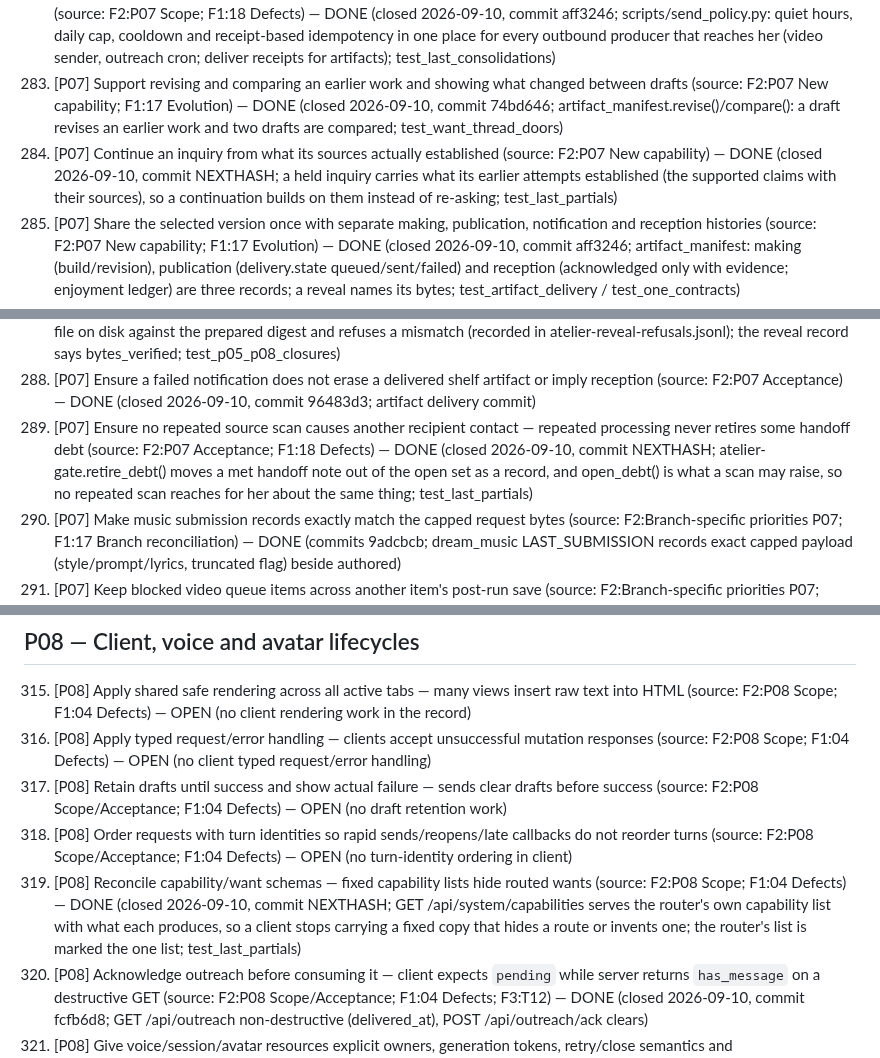
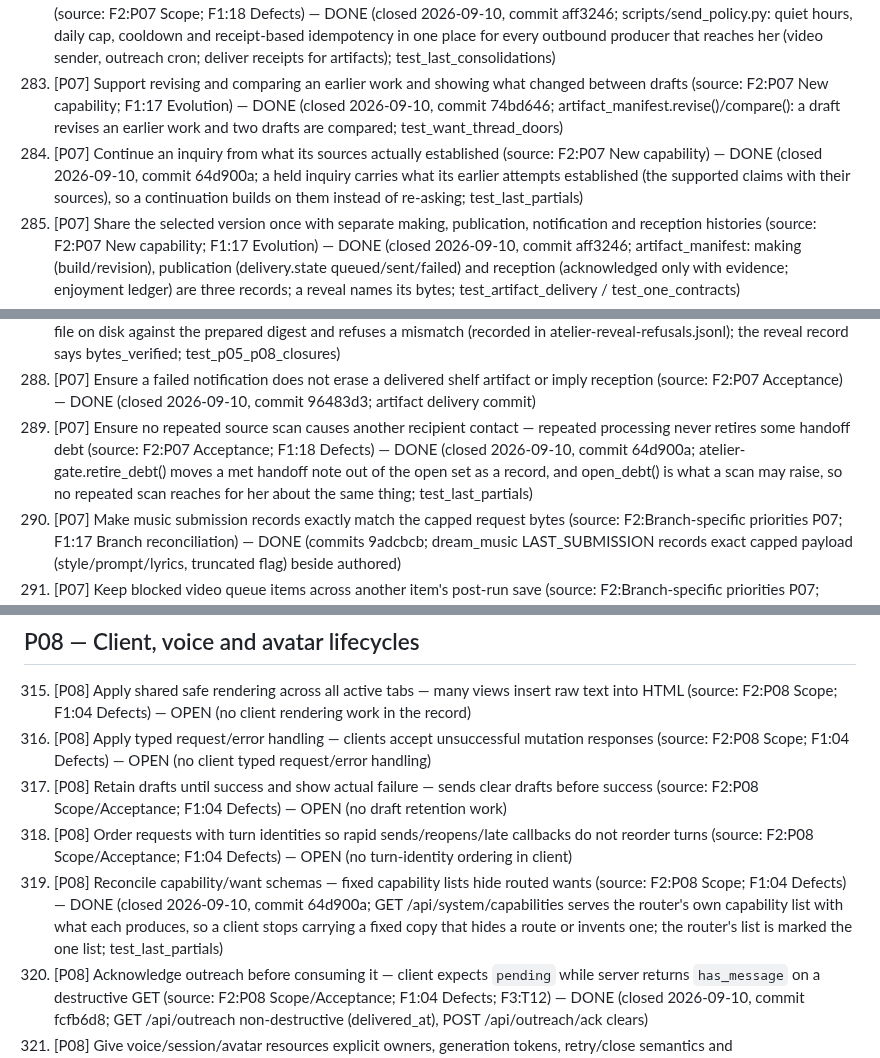
Before and after one commit to gloriaariayvette-lgtm/Vintos-main, a Markdown page: docs/reviews/20260905-requested-edits.md, 3 parts joined by grey strips. Rendered like a GitHub page.

```diff
--- a/docs/reviews/20260905-requested-edits.md
+++ b/docs/reviews/20260905-requested-edits.md
@@ -308,12 +308,12 @@ Sources: `1-system-review.md` (F1), `2-development-sequence.md` (F2), `3-coverag
 281. [P07] Make inquiry sessions retain actual sources, quotations/claims and unresolved next questions with source snapshots (source: F2:P07 Scope; F1:18 Evolution) — DONE (commits 9adcbcb 588be80; web attempts keep tool status, excerpts, page digest, synthesis, remaining_unknown, inquiry session id)
 282. [P07] Move all outbound producers through consistent caps, idempotency and receipts — follow-up paths bypass caps (source: F2:P07 Scope; F1:18 Defects) — DONE (closed 2026-09-10, commit aff3246; scripts/send_policy.py: quiet hours, daily cap, cooldown and receipt-based idempotency in one place for every outbound producer that reaches her (video sender, outreach cron; deliver receipts for artifacts); test_last_consolidations)
 283. [P07] Support revising and comparing an earlier work and showing what changed between drafts (source: F2:P07 New capability; F1:17 Evolution) — DONE (closed 2026-09-10, commit 74bd646; artifact_manifest.revise()/compare(): a draft revises an earlier work and two drafts are compared; test_want_thread_doors)
-284. [P07] Continue an inquiry from what its sources actually established (source: F2:P07 New capability) — DONE (closed 2026-09-10, commit NEXTHASH; a held inquiry carries what its earlier attempts established (the supported claims with their sources), so a continuation builds on them instead of re-asking; test_last_partials)
+284. [P07] Continue an inquiry from what its sources actually established (source: F2:P07 New capability) — DONE (closed 2026-09-10, commit 64d900a; a held inquiry carries what its earlier attempts established (the supported claims with their sources), so a continuation builds on them instead of re-asking; test_last_partials)
 285. [P07] Share the selected version once with separate making, publication, notification and reception histories (source: F2:P07 New capability; F1:17 Evolution) — DONE (closed 2026-09-10, commit aff3246; artifact_manifest: making (build/revision), publication (delivery.state queued/sent/failed) and reception (acknowledged only with evidence; enjoyment ledger) are three records; a reveal names its bytes; test_artifact_delivery / test_one_contracts)
 286. [P07] Bind approval to the actual still/revision used for animation — still existence currently substitutes for approval (source: F2:P07 Acceptance; F1:06 Defects) — DONE (closed 2026-09-10, commit 865f7d5; avatar_stage.approve_still records the sha256 of the approved bytes; a still whose bytes changed is not used until re-approved, and one with no approval record is never treated as approved; test_p03_p07_closures)
 287. [P07] Make exported bytes match the prepared reveal digest and stop reveal state advancing before export/delivery (source: F2:P07 Acceptance; F1:19 Defects) — DONE (closed 2026-09-10, commit 0719cdb; atelier-visit reveal hashes the file on disk against the prepared digest and refuses a mismatch (recorded in atelier-reveal-refusals.jsonl); the reveal record says bytes_verified; test_p05_p08_closures)
 288. [P07] Ensure a failed notification does not erase a delivered shelf artifact or imply reception (source: F2:P07 Acceptance) — DONE (closed 2026-09-10, commit 96483d3; artifact delivery commit)
-289. [P07] Ensure no repeated source scan causes another recipient contact — repeated processing never retires some handoff debt (source: F2:P07 Acceptance; F1:18 Defects) — DONE (closed 2026-09-10, commit NEXTHASH; atelier-gate.retire_debt() moves a met handoff note out of the open set as a record, and open_debt() is what a scan may raise, so no repeated scan reaches for her about the same thing; test_last_partials)
+289. [P07] Ensure no repeated source scan causes another recipient contact — repeated processing never retires some handoff debt (source: F2:P07 Acceptance; F1:18 Defects) — DONE (closed 2026-09-10, commit 64d900a; atelier-gate.retire_debt() moves a met handoff note out of the open set as a record, and open_debt() is what a scan may raise, so no repeated scan reaches for her about the same thing; test_last_partials)
 290. [P07] Make music submission records exactly match the capped request bytes (source: F2:Branch-specific priorities P07; F1:17 Branch reconciliation) — DONE (commits 9adcbcb; dream_music LAST_SUBMISSION records exact capped payload (style/prompt/lyrics, truncated flag) beside authored)
 291. [P07] Keep blocked video queue items across another item's post-run save (source: F2:Branch-specific priorities P07; F1:18 Branch reconciliation) — DONE (commits 88502d7; vintos-video keeps BLOCKED items across post-run save)
 292. [P07] Distinguish inquiry search errors from successful empty searches (source: F1:18 Branch reconciliation; F2:Branch-specific priorities P07) — DONE (commits 9adcbcb; brave_search wrapped: tool_status 'ok' vs 'error: ...' recorded per attempt)
@@ -346,7 +346,7 @@ Sources: `1-system-review.md` (F1), `2-development-sequence.md` (F2), `3-coverag
 316. [P08] Apply typed request/error handling — clients accept unsuccessful mutation responses (source: F2:P08 Scope; F1:04 Defects) — OPEN (no client typed request/error handling)
 317. [P08] Retain drafts until success and show actual failure — sends clear drafts before success (source: F2:P08 Scope/Acceptance; F1:04 Defects) — OPEN (no draft retention work)
 318. [P08] Order requests with turn identities so rapid sends/reopens/late callbacks do not reorder turns (source: F2:P08 Scope/Acceptance; F1:04 Defects) — OPEN (no turn-identity ordering in client)
-319. [P08] Reconcile capability/want schemas — fixed capability lists hide routed wants (source: F2:P08 Scope; F1:04 Defects) — DONE (closed 2026-09-10, commit NEXTHASH; GET /api/system/capabilities serves the router's own capability list with what each produces, so a client stops carrying a fixed copy that hides a route or invents one; the router's list is marked the one list; test_last_partials)
+319. [P08] Reconcile capability/want schemas — fixed capability lists hide routed wants (source: F2:P08 Scope; F1:04 Defects) — DONE (closed 2026-09-10, commit 64d900a; GET /api/system/capabilities serves the router's own capability list with what each produces, so a client stops carrying a fixed copy that hides a route or invents one; the router's list is marked the one list; test_last_partials)
 320. [P08] Acknowledge outreach before consuming it — client expects `pending` while server returns `has_message` on a destructive GET (source: F2:P08 Scope/Acceptance; F1:04 Defects; F3:T12) — DONE (closed 2026-09-10, commit fcfb6d8; GET /api/outreach non-destructive (delivered_at), POST /api/outreach/ack clears)
 321. [P08] Give voice/session/avatar resources explicit owners, generation tokens, retry/close semantics and transcript/playback identity (source: F2:P08 Scope) — DONE (closed 2026-09-10, commit 0719cdb; avatar_stage: every render slot carries an owner (the turn or caller) and a generation token that is also its playback id; a status from another generation is not this render's; voice framing already session-scoped (2359301); test_p05_p08_closures)
 322. [P08] Keep a visual fallback until media plays — stage playback failure can hide the fallback canvas (source: F2:P08 Scope; F1:06 Defects) — OPEN (no stage fallback canvas work)
```
Also changed, not shown: other parts of docs/reviews/20260905-requested-edits.md (+6 -6 lines), docs/reviews/20260910-closures.md (+1 -1 lines).
